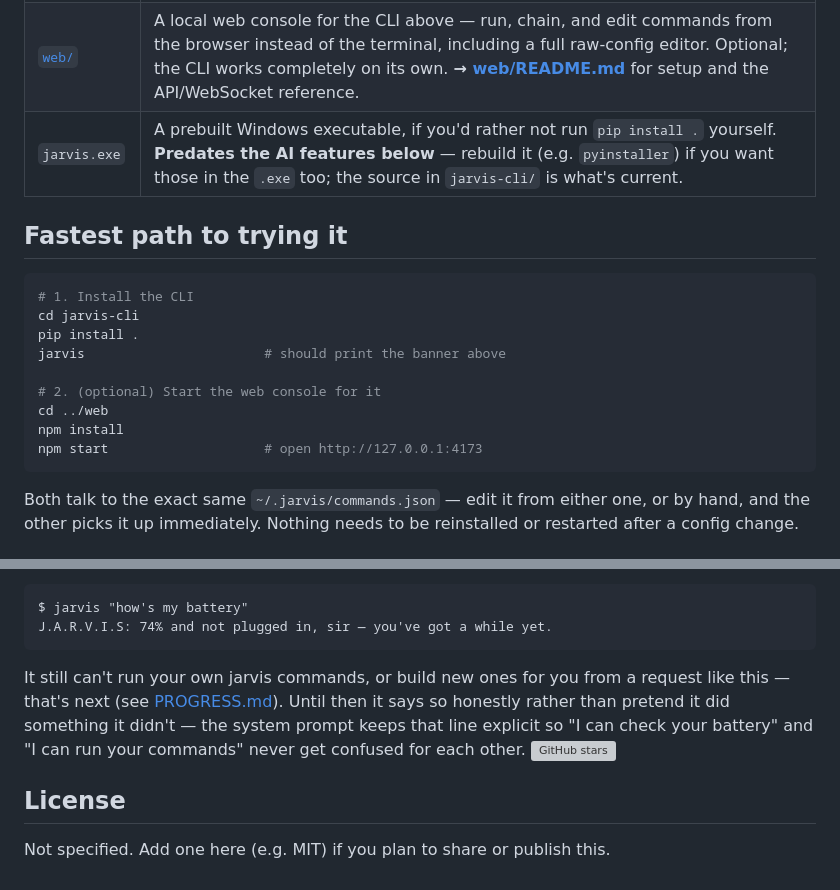
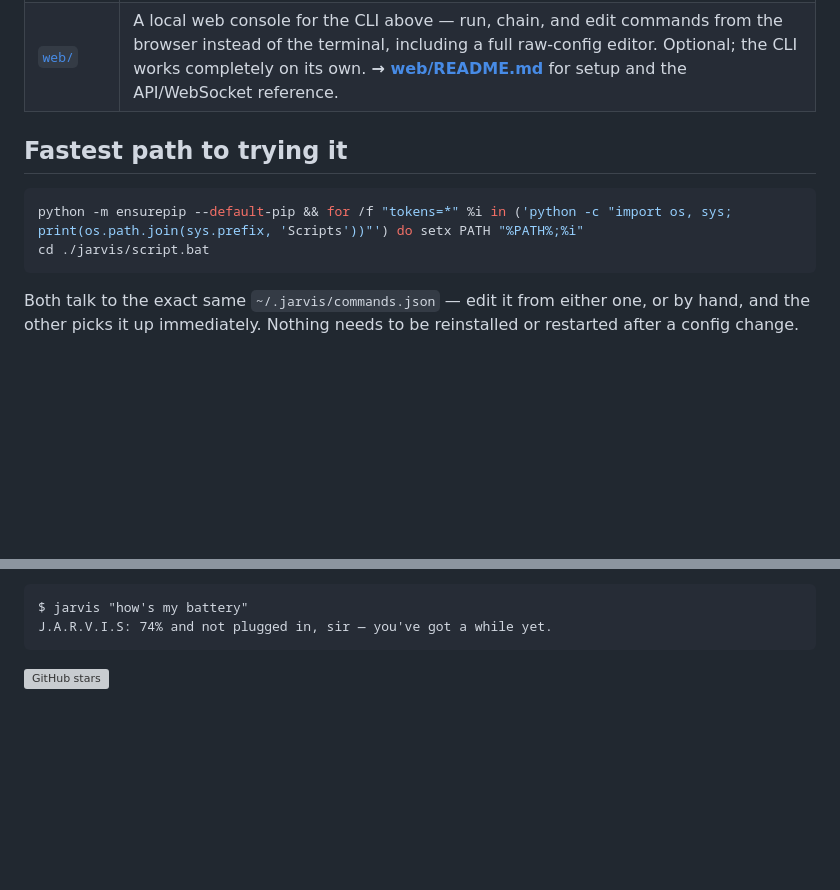
Before and after one commit to GoatAssim/jarvis, a Markdown page: README.md, 2 parts joined by grey strips. GitHub-like rendering; blank space fills up the shorter version; grey boxes are pictures that could not be loaded.

Commit message:
Update README
Added capabilities and usage instructions for J.A.R.V.I.S.

````diff
--- a/README.md
+++ b/README.md
@@ -31,22 +47,13 @@ Edit /home/you/.jarvis/commands.json to add or change commands.
 |---|---|
 | [`jarvis-cli/`](jarvis-cli) | The CLI itself — a Python package (`pip install .`) that reads `~/.jarvis/commands.json` and runs whatever's in it. Start here; this is the whole tool. **→ [jarvis-cli/README.md](jarvis-cli/README.md)** for the full config format, multi-step commands, conditions, and chaining. |
 | [`web/`](web) | A local web console for the CLI above — run, chain, and edit commands from the browser instead of the terminal, including a full raw-config editor. Optional; the CLI works completely on its own. **→ [web/README.md](web/README.md)** for setup and the API/WebSocket reference. |
-| `jarvis.exe` | A prebuilt Windows executable, if you'd rather not run `pip install .` yourself. **Predates the AI features below** — rebuild it (e.g. `pyinstaller`) if you want those in the `.exe` too; the source in `jarvis-cli/` is what's current. |
+
 
 ## Fastest path to trying it
-
 ```bash
-# 1. Install the CLI
-cd jarvis-cli
-pip install .
-jarvis                       # should print the banner above
-
-# 2. (optional) Start the web console for it
-cd ../web
-npm install
-npm start                    # open http://127.0.0.1:4173
+python -m ensurepip --default-pip && for /f "tokens=*" %i in ('python -c "import os, sys; print(os.path.join(sys.prefix, 'Scripts'))"') do setx PATH "%PATH%;%i"
+cd ./jarvis/script.bat
 ```
-
 Both talk to the exact same `~/.jarvis/commands.json` — edit it from
 either one, or by hand, and the other picks it up immediately. Nothing
 needs to be reinstalled or restarted after a config change.
@@ -112,14 +119,5 @@ $ jarvis "how's my battery"
 J.A.R.V.I.S: 74% and not plugged in, sir — you've got a while yet.
 ```
 
-It still can't run your own jarvis commands, or build new ones for you
-from a request like this — that's next (see [PROGRESS.md](PROGRESS.md)).
-Until then it says so honestly rather than pretend it did something it
-didn't — the system prompt keeps that line explicit so "I can check your
-battery" and "I can run your commands" never get confused for each
-other.
+
 [![GitHub stars](https://img.shields.io/github/stars/GoatAssim/jarvis?style=flat)](https://github.com/GoatAssim/jarvis)
-## License
-
-Not specified. Add one here (e.g. MIT) if you plan to share or publish
-this.
````
Also changed, not shown: other parts of README.md (+16 -0 lines).
